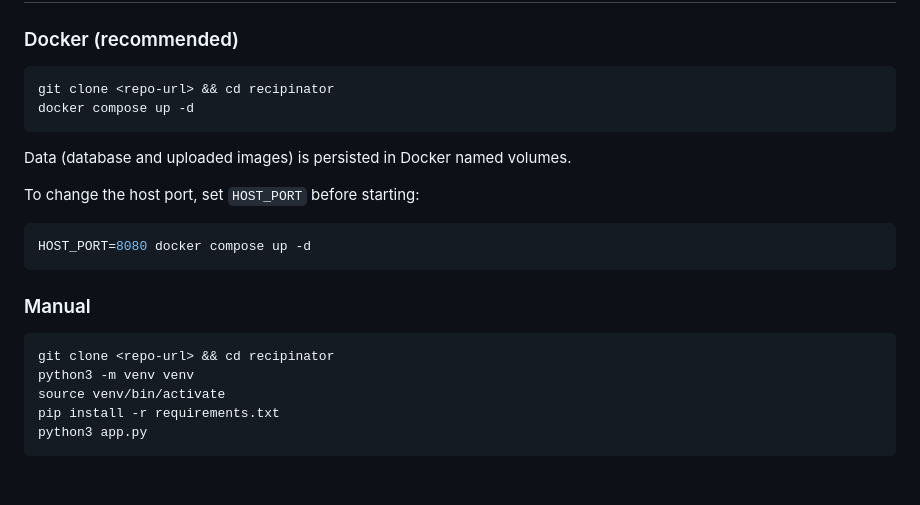
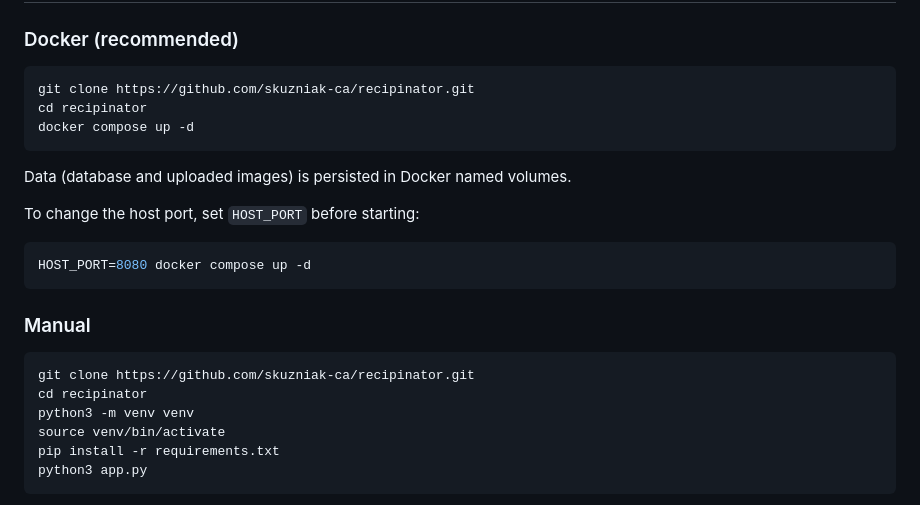
Before and after one commit to skuzniak-ca/recipinator, a Markdown page: README.md, the part around the change. Rendered like a GitHub page; blank space fills up the shorter version.

Commit message:
Updated readme with git clone url

````diff
--- a/README.md
+++ b/README.md
@@ -21,7 +21,8 @@ Flask · SQLite · Gunicorn · Docker · vanilla HTML/CSS/JS (no frontend framew
 ### Docker (recommended)
 
 ```bash
-git clone <repo-url> && cd recipinator
+git clone https://github.com/skuzniak-ca/recipinator.git
+cd recipinator
 docker compose up -d
 ```
 
@@ -36,7 +37,8 @@ HOST_PORT=8080 docker compose up -d
 ### Manual
 
 ```bash
-git clone <repo-url> && cd recipinator
+git clone https://github.com/skuzniak-ca/recipinator.git
+cd recipinator
 python3 -m venv venv
 source venv/bin/activate
 pip install -r requirements.txt
````
